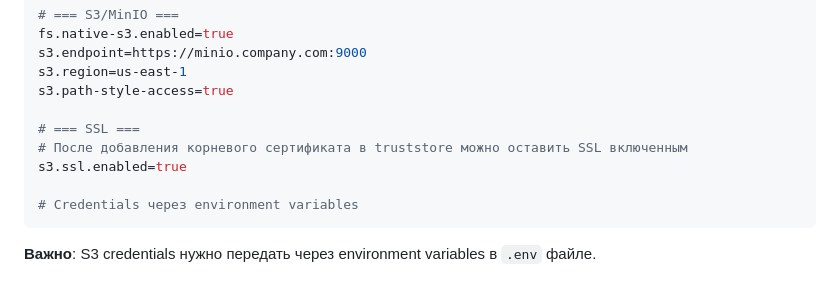
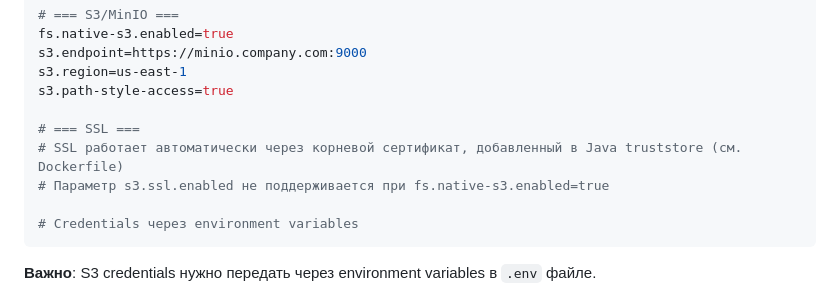
Before and after one commit to Dehuckoo1oo/EtlEngitne, a Markdown page: doc/datalake/trino.md, the part around one of its changes. Drawn GitHub-style.

````diff
--- a/doc/datalake/trino.md
+++ b/doc/datalake/trino.md
@@ -224,8 +224,8 @@ s3.region=us-east-1
 s3.path-style-access=true
 
 # === SSL ===
-# После добавления корневого сертификата в truststore можно оставить SSL включенным
-s3.ssl.enabled=true
+# SSL работает автоматически через корневой сертификат, добавленный в Java truststore (см. Dockerfile)
+# Параметр s3.ssl.enabled не поддерживается при fs.native-s3.enabled=true
 
 # Credentials через environment variables
 ```
````
Also changed, not shown: other parts of doc/datalake/trino.md (+17 -9 lines).
